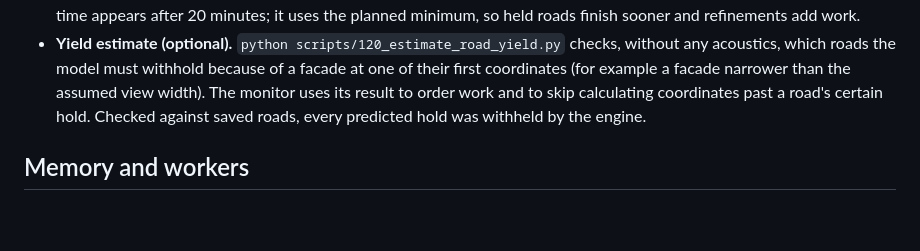
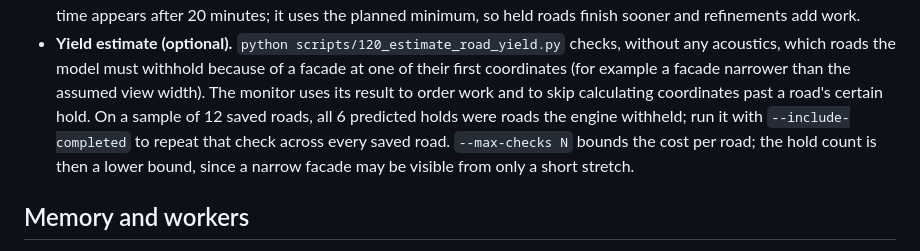
Before and after one commit to TannerL22/quiet-uk, a Markdown page: notes/LOCAL_CALCULATION_MONITOR_2026-10-23.md, the part around the change. Drawn GitHub-style; blank space fills up the shorter version.

Commit message:
Qualify the yield estimate's validation in the monitor guide

```diff
--- a/notes/LOCAL_CALCULATION_MONITOR_2026-10-23.md
+++ b/notes/LOCAL_CALCULATION_MONITOR_2026-10-23.md
@@ -48,8 +48,11 @@ worker if any single road raised an unexpected error.
   checks, without any acoustics, which roads the model must withhold because
   of a facade at one of their first coordinates (for example a facade narrower
   than the assumed view width). The monitor uses its result to order work and
-  to skip calculating coordinates past a road's certain hold. Checked against
-  saved roads, every predicted hold was withheld by the engine.
+  to skip calculating coordinates past a road's certain hold. On a sample of
+  12 saved roads, all 6 predicted holds were roads the engine withheld; run it
+  with `--include-completed` to repeat that check across every saved road.
+  `--max-checks N` bounds the cost per road; the hold count is then a lower
+  bound, since a narrow facade may be visible from only a short stretch.
 
 ## Memory and workers
 
```
